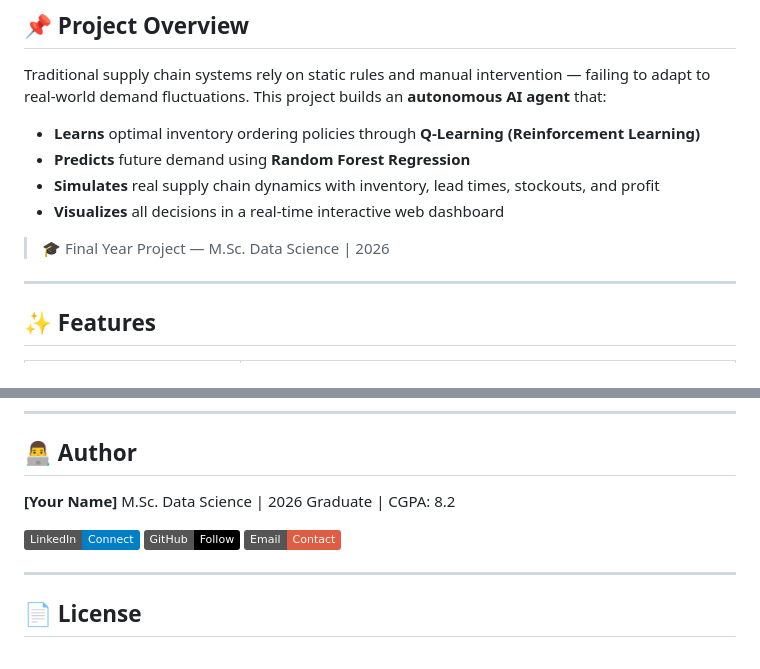
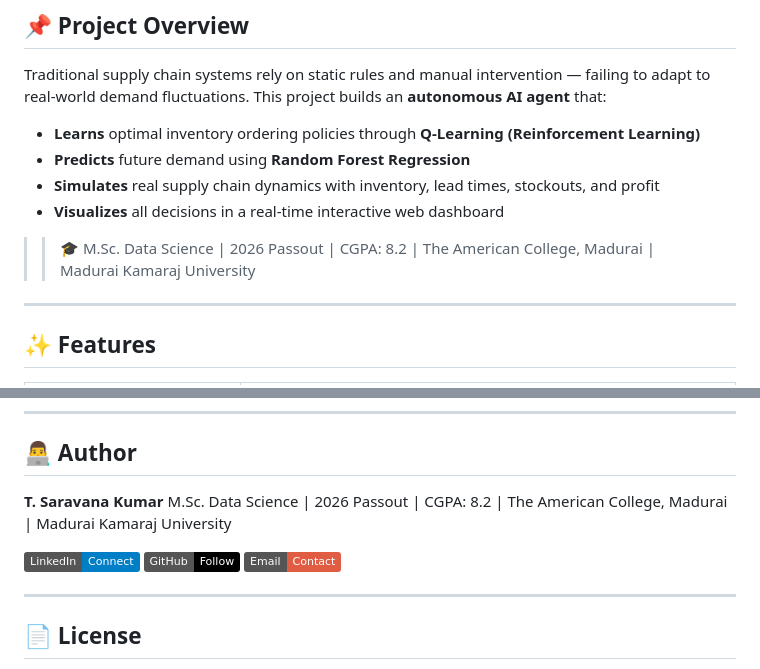
Before and after one commit to Saravanakumar210/Agentic-AI-Supply-Chain-Optimizer, a Markdown page: README.md, 2 parts joined by grey strips. Rendered like a GitHub page; badges without logos.

```diff
--- a/README.md
+++ b/README.md
@@ -26,7 +26,7 @@ Traditional supply chain systems rely on static rules and manual intervention
 - **Simulates** real supply chain dynamics with inventory, lead times, stockouts, and profit
 - **Visualizes** all decisions in a real-time interactive web dashboard
 
-> 🎓 Final Year Project — M.Sc. Data Science | 2026
+> > 🎓 M.Sc. Data Science | 2026 Passout | CGPA: 8.2 | The American College, Madurai | Madurai Kamaraj University
 
 ---
 
@@ -295,6 +295,6 @@ Then open your browser at: **`http://localhost:3000`**
 
 ## 👨‍💻 Author
 
-**[Your Name]**
-M.Sc. Data Science | 2026 Graduate | CGPA: 8.2
+**T. Saravana Kumar**
+M.Sc. Data Science | 2026 Passout | CGPA: 8.2 | The American College, Madurai | Madurai Kamaraj University
 
```
Also changed, not shown: other parts of README.md (+3 -3 lines).
